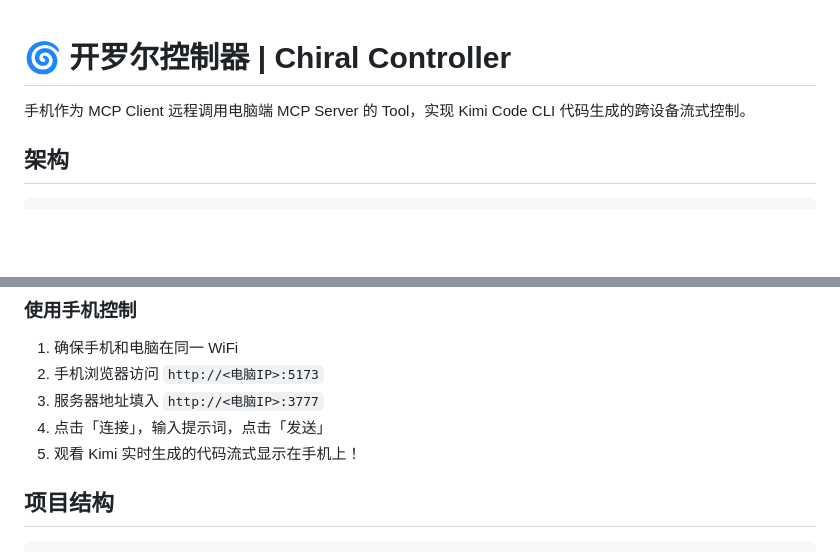
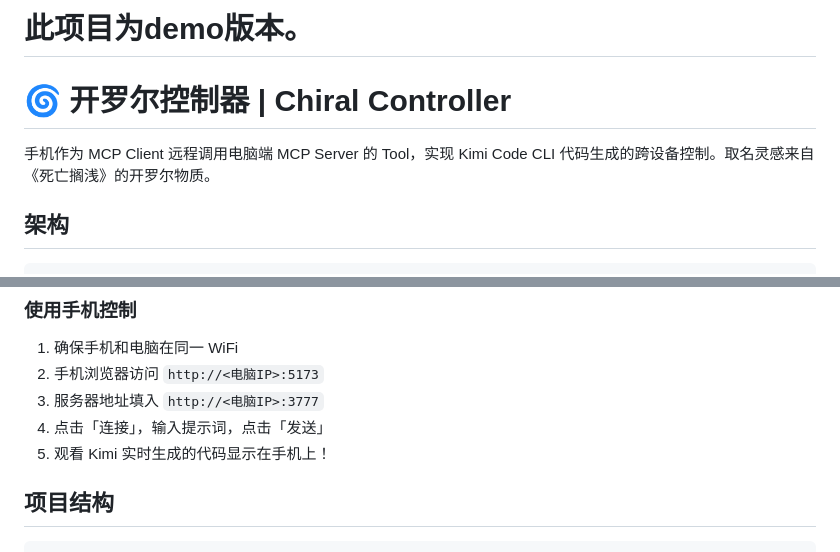
Before and after one commit to Alpaca233114514/Chiral-Controller, a Markdown page: README.md, 2 parts joined by grey strips. GitHub-like rendering; blank space fills up the shorter version.

Commit message:
Update README for clarity and minor corrections

```diff
--- a/README.md
+++ b/README.md
@@ -1,6 +1,7 @@
+# 此项目为demo版本。
 # 🌀 开罗尔控制器 | Chiral Controller
 
-手机作为 MCP Client 远程调用电脑端 MCP Server 的 Tool，实现 Kimi Code CLI 代码生成的跨设备流式控制。
+手机作为 MCP Client 远程调用电脑端 MCP Server 的 Tool，实现 Kimi Code CLI 代码生成的跨设备控制。取名灵感来自《死亡搁浅》的开罗尔物质。
 
 ## 架构
 
@@ -58,7 +59,7 @@ cd mobile && npm run dev
 2. 手机浏览器访问 `http://<电脑IP>:5173`
 3. 服务器地址填入 `http://<电脑IP>:3777`
 4. 点击「连接」，输入提示词，点击「发送」
-5. 观看 Kimi 实时生成的代码流式显示在手机上！
+5. 观看 Kimi 实时生成的代码显示在手机上！
 
 ## 项目结构
 
```
